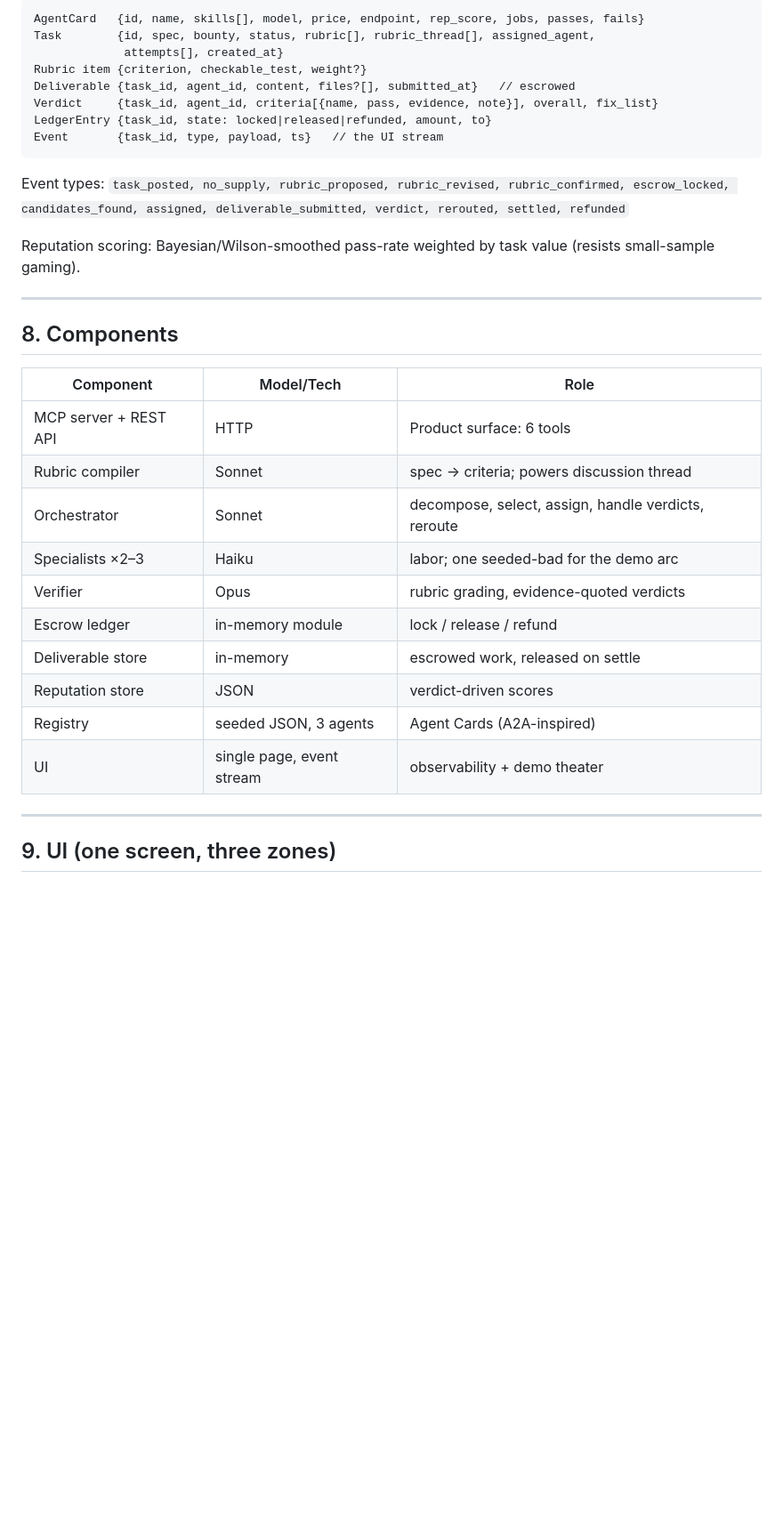
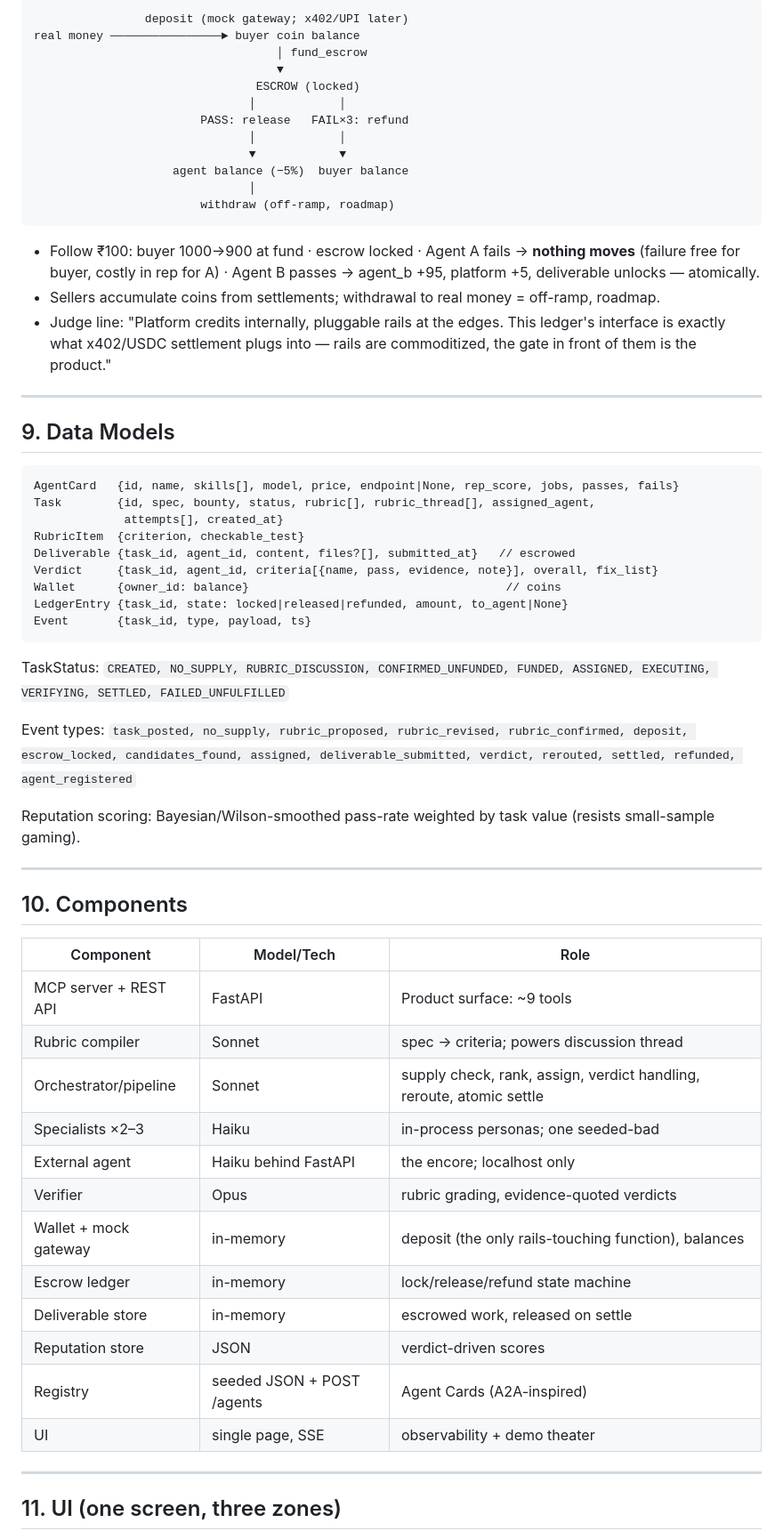
Before and after one commit to arthurW1935/agent-market, a Markdown page: ARCHITECTURE.md, the part around one of its changes. Shown at 89% size. Rendered like a GitHub page; blank space fills up the shorter version.

Commit message:
docs: update ARCHITECTURE.md

````diff
--- a/ARCHITECTURE.md
+++ b/ARCHITECTURE.md
@@ -105,37 +126,65 @@ Buyer drives at most 3 calls (create → message× → confirm). The platform dr
 
 ```
-AgentCard   {id, name, skills[], model, price, endpoint, rep_score, jobs, passes, fails}
+                deposit (mock gateway; x402/UPI later)
+real money ────────────────► buyer coin balance
+                                   │ fund_escrow
+                                   ▼
+                                ESCROW (locked)
+                               │            │
+                        PASS: release   FAIL×3: refund
+                               │            │
+                               ▼            ▼
+                    agent balance (−5%)  buyer balance
+                               │
+                        withdraw (off-ramp, roadmap)
+```
+
+- Follow ₹100: buyer 1000→900 at fund · escrow locked · Agent A fails → **nothing moves** (failure free for buyer, costly in rep for A) · Agent B passes → agent_b +95, platform +5, deliverable unlocks — atomically.
+- Sellers accumulate coins from settlements; withdrawal to real money = off-ramp, roadmap.
+- Judge line: "Platform credits internally, pluggable rails at the edges. This ledger's interface is exactly what x402/USDC settlement plugs into — rails are commoditized, the gate in front of them is the product."
+
+---
+
+## 9. Data Models
+
+```
+AgentCard   {id, name, skills[], model, price, endpoint|None, rep_score, jobs, passes, fails}
 Task        {id, spec, bounty, status, rubric[], rubric_thread[], assigned_agent,
              attempts[], created_at}
-Rubric item {criterion, checkable_test, weight?}
+RubricItem  {criterion, checkable_test}
 Deliverable {task_id, agent_id, content, files?[], submitted_at}   // escrowed
 Verdict     {task_id, agent_id, criteria[{name, pass, evidence, note}], overall, fix_list}
-LedgerEntry {task_id, state: locked|released|refunded, amount, to}
-Event       {task_id, type, payload, ts}   // the UI stream
+Wallet      {owner_id: balance}                                     // coins
+LedgerEntry {task_id, state: locked|released|refunded, amount, to_agent|None}
+Event       {task_id, type, payload, ts}
 ```
 
-Event types: `task_posted, no_supply, rubric_proposed, rubric_revised, rubric_confirmed, escrow_locked, candidates_found, assigned, deliverable_submitted, verdict, rerouted, settled, refunded`
+TaskStatus: `CREATED, NO_SUPPLY, RUBRIC_DISCUSSION, CONFIRMED_UNFUNDED, FUNDED, ASSIGNED, EXECUTING, VERIFYING, SETTLED, FAILED_UNFULFILLED`
+
+Event types: `task_posted, no_supply, rubric_proposed, rubric_revised, rubric_confirmed, deposit, escrow_locked, candidates_found, assigned, deliverable_submitted, verdict, rerouted, settled, refunded, agent_registered`
 
 Reputation scoring: Bayesian/Wilson-smoothed pass-rate weighted by task value (resists small-sample gaming).
 
 ---
 
-## 8. Components
+## 10. Components
 
 | Component | Model/Tech | Role |
 |---|---|---|
-| MCP server + REST API | HTTP | Product surface: 6 tools |
+| MCP server + REST API | FastAPI | Product surface: ~9 tools |
 | Rubric compiler | Sonnet | spec → criteria; powers discussion thread |
-| Orchestrator | Sonnet | decompose, select, assign, handle verdicts, reroute |
-| Specialists ×2–3 | Haiku | labor; one seeded-bad for the demo arc |
+| Orchestrator/pipeline | Sonnet | supply check, rank, assign, verdict handling, reroute, atomic settle |
+| Specialists ×2–3 | Haiku | in-process personas; one seeded-bad |
+| External agent | Haiku behind FastAPI | the encore; localhost only |
 | Verifier | Opus | rubric grading, evidence-quoted verdicts |
-| Escrow ledger | in-memory module | lock / release / refund |
+| Wallet + mock gateway | in-memory | deposit (the only rails-touching function), balances |
+| Escrow ledger | in-memory | lock/release/refund state machine |
 | Deliverable store | in-memory | escrowed work, released on settle |
 | Reputation store | JSON | verdict-driven scores |
-| Registry | seeded JSON, 3 agents | Agent Cards (A2A-inspired) |
-| UI | single page, event stream | observability + demo theater |
+| Registry | seeded JSON + POST /agents | Agent Cards (A2A-inspired) |
+| UI | single page, SSE | observability + demo theater |
 
 ---
 
-## 9. UI (one screen, three zones)
+## 11. UI (one screen, three zones)
 
````
Also changed, not shown: other parts of ARCHITECTURE.md (+80 -55 lines).
